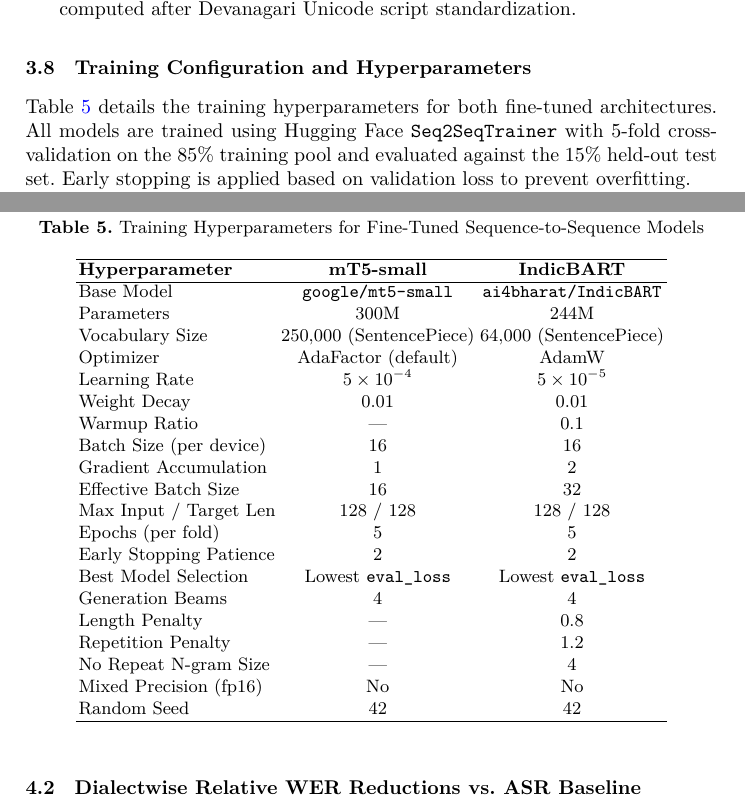
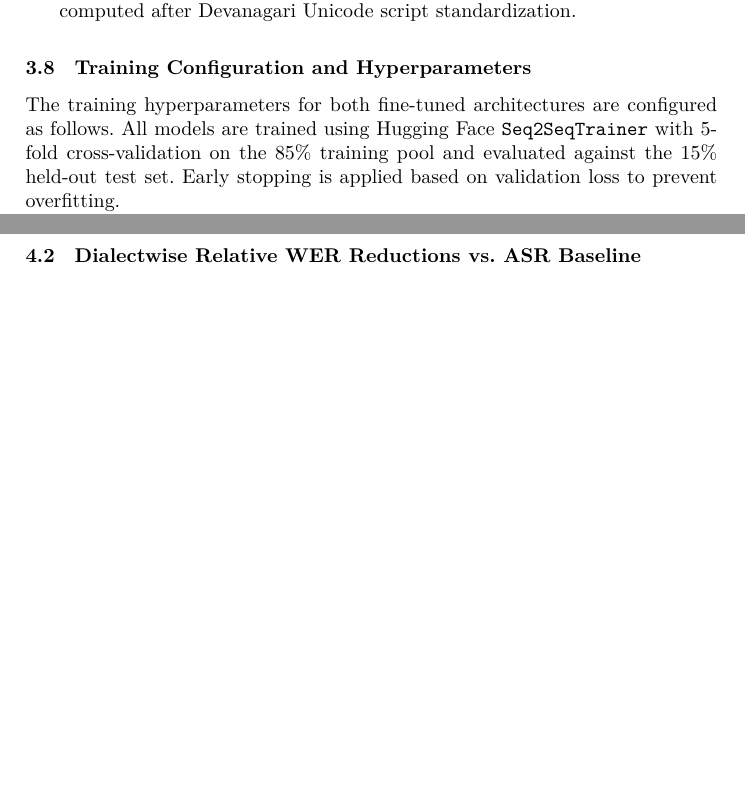
Before and after one commit to rimraf-adi/pcems-26, a LaTeX paper (paper/springer.tex, which reads paper/content.tex): two parts of pages 10 and 11 of 20 before the commit and two parts of pages 10 and 11 of 19 after it, joined at a grey line, cut so that both start at the same text, the shorter picture padded with empty space. Compiled offline with XeLaTeX; a missing font is replaced by an installed copy or a similar font.

Commit message:
Comment out hyperparameters table (Table 5) in manuscript

```diff
--- a/paper/content.tex
+++ b/paper/content.tex
@@ -334,42 +334,42 @@ All results are reported using standardized automatic evaluation metrics compute
 
 \subsection{\textcolor{black}{Training Configuration and Hyperparameters}}
 
-Table~\ref{tab:training_config} details the training hyperparameters for both fine-tuned architectures.
+The training hyperparameters for both fine-tuned architectures are configured as follows.
 All models are trained using Hugging Face \texttt{Seq2SeqTrainer} with 5-fold cross-validation on the 85\% training pool and evaluated against the 15\% held-out test set.
 Early stopping is applied based on validation loss to prevent overfitting.
 
-\begin{table}[t]
-\color{black}
-\centering
-\caption{\textcolor{black}{Training Hyperparameters for Fine-Tuned Sequence-to-Sequence Models}}
-\label{tab:training_config}
-\begin{tabular}{lcc}
-\hline
-\textbf{Hyperparameter} & \textbf{mT5-small} & \textbf{IndicBART} \\
-\hline
-Base Model & \texttt{google/mt5-small} & \texttt{ai4bharat/IndicBART} \\
-Parameters & 300M & 244M \\
-Vocabulary Size & 250,000 (SentencePiece) & 64,000 (SentencePiece) \\
-Optimizer & AdaFactor (default) & AdamW \\
-Learning Rate & $5 \times 10^{-4}$ & $5 \times 10^{-5}$ \\
-Weight Decay & 0.01 & 0.01 \\
-Warmup Ratio & --- & 0.1 \\
-Batch Size (per device) & 16 & 16 \\
-Gradient Accumulation & 1 & 2 \\
-Effective Batch Size & 16 & 32 \\
-Max Input / Target Len & 128 / 128 & 128 / 128 \\
-Epochs (per fold) & 5 & 5 \\
-Early Stopping Patience & 2 & 2 \\
-Best Model Selection & Lowest \texttt{eval\_loss} & Lowest \texttt{eval\_loss} \\
-Generation Beams & 4 & 4 \\
-Length Penalty & --- & 0.8 \\
-Repetition Penalty & --- & 1.2 \\
-No Repeat N-gram Size & --- & 4 \\
-Mixed Precision (fp16) & No & No \\
-Random Seed & 42 & 42 \\
-\hline
-\end{tabular}
-\end{table}
+% \begin{table}[t]
+% \color{black}
+% \centering
+% \caption{\textcolor{black}{Training Hyperparameters for Fine-Tuned Sequence-to-Sequence Models}}
+% \label{tab:training_config}
+% \begin{tabular}{lcc}
+% \hline
+% \textbf{Hyperparameter} & \textbf{mT5-small} & \textbf{IndicBART} \\
+% \hline
+% Base Model & \texttt{google/mt5-small} & \texttt{ai4bharat/IndicBART} \\
+% Parameters & 300M & 244M \\
+% Vocabulary Size & 250,000 (SentencePiece) & 64,000 (SentencePiece) \\
+% Optimizer & AdaFactor (default) & AdamW \\
+% Learning Rate & $5 \times 10^{-4}$ & $5 \times 10^{-5}$ \\
+% Weight Decay & 0.01 & 0.01 \\
+% Warmup Ratio & --- & 0.1 \\
+% Batch Size (per device) & 16 & 16 \\
+% Gradient Accumulation & 1 & 2 \\
+% Effective Batch Size & 16 & 32 \\
+% Max Input / Target Len & 128 / 128 & 128 / 128 \\
+% Epochs (per fold) & 5 & 5 \\
+% Early Stopping Patience & 2 & 2 \\
+% Best Model Selection & Lowest \texttt{eval\_loss} & Lowest \texttt{eval\_loss} \\
+% Generation Beams & 4 & 4 \\
+% Length Penalty & --- & 0.8 \\
+% Repetition Penalty & --- & 1.2 \\
+% No Repeat N-gram Size & --- & 4 \\
+% Mixed Precision (fp16) & No & No \\
+% Random Seed & 42 & 42 \\
+% \hline
+% \end{tabular}
+% \end{table}
 
 Key architectural differences in training setup include: (i) mT5-small uses the default AdaFactor optimizer with a 10$\times$ higher learning rate ($5 \times 10^{-4}$ vs.\ $5 \times 10^{-5}$), consistent with its text-to-text pre-training paradigm; (ii) IndicBART requires explicit Marathi language conditioning via \texttt{<2mr>} tokens prepended and appended to both source and target sequences, along with \texttt{forced\_bos\_token\_id} configuration to constrain decoder output to the Marathi language subspace; and (iii) IndicBART employs gradient accumulation (effective batch size 32) with additional generation constraints (length penalty 0.8, repetition penalty 1.2, no-repeat 4-gram) to mitigate its tendency toward repetitive or truncated outputs during beam search.
 
```
Also changed, not shown: paper/norm.pdf, paper/springer.pdf.
